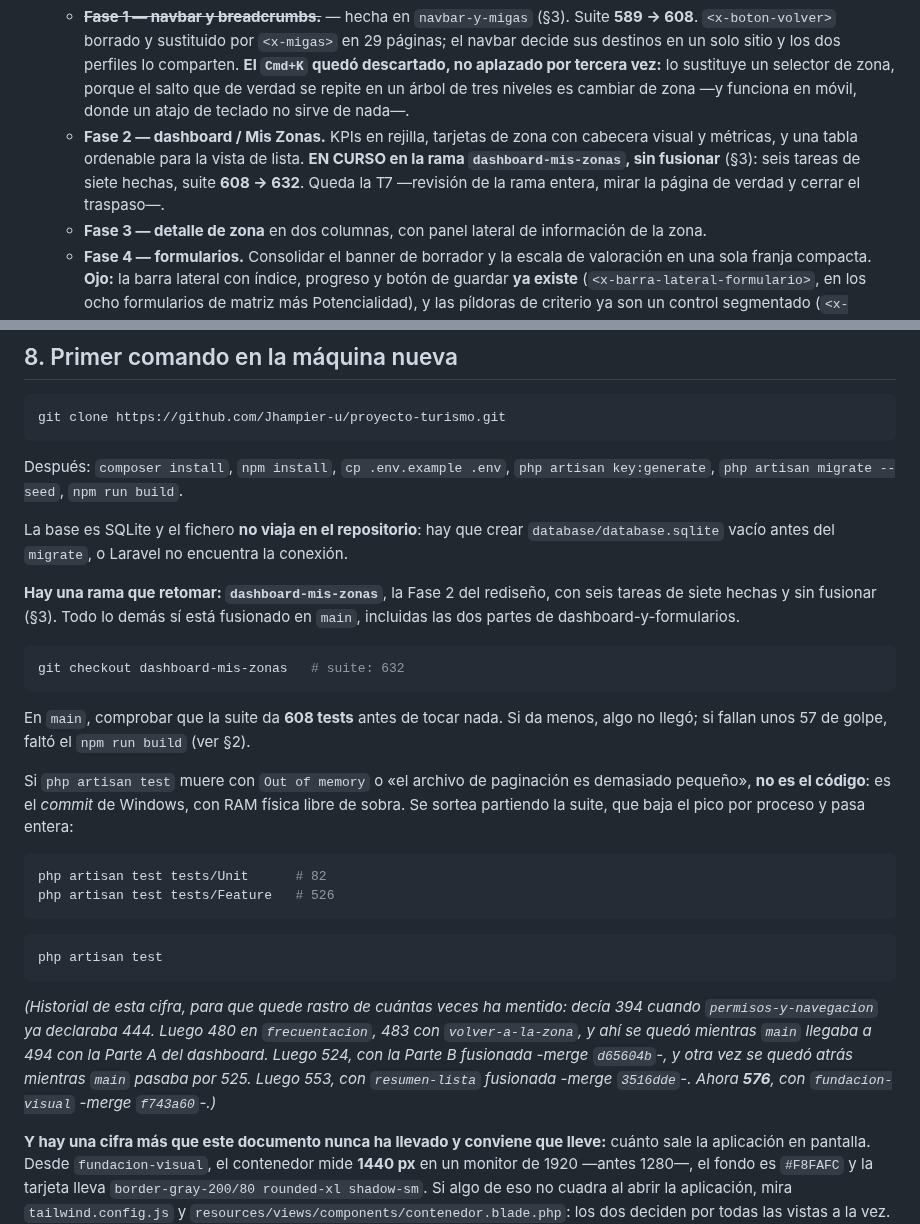
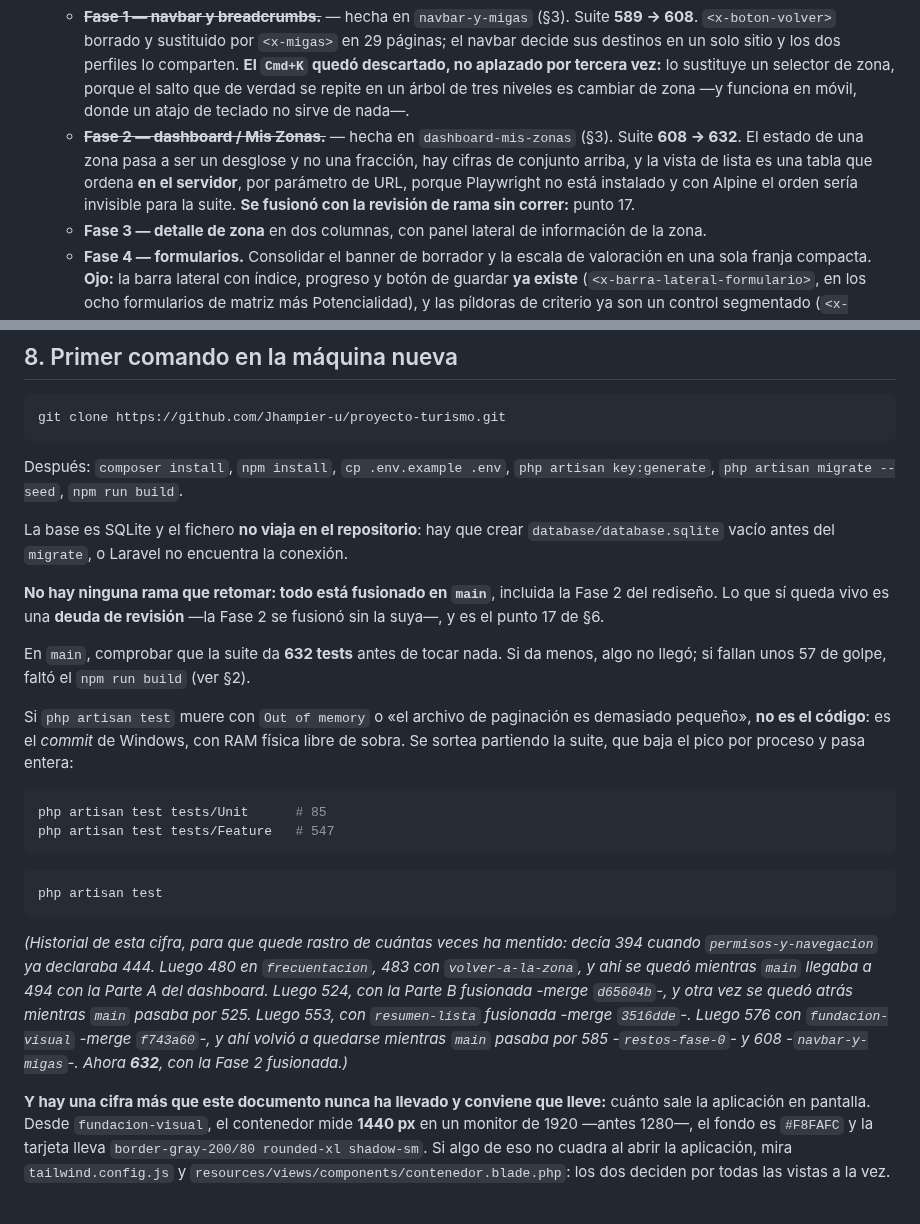
Before and after one commit to Jhampier-u/proyecto-turismo, a Markdown page: docs/ESTADO-PROYECTO.md, 2 parts joined by grey strips. Drawn GitHub-style; blank space fills up the shorter version.

````diff
--- a/docs/ESTADO-PROYECTO.md
+++ b/docs/ESTADO-PROYECTO.md
@@ -1999,11 +2011,12 @@ niveles de anidamiento— y ninguno se movió con el cambio.
       aplazado por tercera vez:** lo sustituye un selector de zona, porque el
       salto que de verdad se repite en un árbol de tres niveles es cambiar de
       zona —y funciona en móvil, donde un atajo de teclado no sirve de nada—.
-    - **Fase 2 — dashboard / Mis Zonas.** KPIs en rejilla, tarjetas de zona con
-      cabecera visual y métricas, y una tabla ordenable para la vista de lista.
-      **EN CURSO en la rama `dashboard-mis-zonas`, sin fusionar** (§3): seis
-      tareas de siete hechas, suite **608 → 632**. Queda la T7 —revisión de la
-      rama entera, mirar la página de verdad y cerrar el traspaso—.
+    - ~~**Fase 2 — dashboard / Mis Zonas.**~~ — hecha en `dashboard-mis-zonas`
+      (§3). Suite **608 → 632**. El estado de una zona pasa a ser un desglose y
+      no una fracción, hay cifras de conjunto arriba, y la vista de lista es una
+      tabla que ordena **en el servidor**, por parámetro de URL, porque
+      Playwright no está instalado y con Alpine el orden sería invisible para la
+      suite. **Se fusionó con la revisión de rama sin correr:** punto 17.
     - **Fase 3 — detalle de zona** en dos columnas, con panel lateral de
       información de la zona.
     - **Fase 4 — formularios.** Consolidar el banner de borrador y la escala de
@@ -2089,15 +2128,11 @@ La base es SQLite y el fichero **no viaja en el repositorio**: hay que crear
 `database/database.sqlite` vacío antes del `migrate`, o Laravel no encuentra la
 conexión.
 
-**Hay una rama que retomar: `dashboard-mis-zonas`**, la Fase 2 del rediseño, con
-seis tareas de siete hechas y sin fusionar (§3). Todo lo demás sí está fusionado
-en `main`, incluidas las dos partes de dashboard-y-formularios.
-
-```bash
-git checkout dashboard-mis-zonas   # suite: 632
-```
-
-En `main`, comprobar que la suite da **608 tests** antes de tocar nada. Si da
+**No hay ninguna rama que retomar: todo está fusionado en `main`**, incluida la
+Fase 2 del rediseño. Lo que sí queda vivo es una **deuda de revisión** —la Fase 2
+se fusionó sin la suya—, y es el punto 17 de §6.
+
+En `main`, comprobar que la suite da **632 tests** antes de tocar nada. Si da
 menos, algo no llegó; si fallan unos 57 de golpe, faltó el `npm run build`
 (ver §2).
 
@@ -2107,8 +2142,8 @@ física libre de sobra. Se sortea partiendo la suite, que baja el pico por
 proceso y pasa entera:
 
 ```bash
-php artisan test tests/Unit      # 82
-php artisan test tests/Feature   # 526
+php artisan test tests/Unit      # 85
+php artisan test tests/Feature   # 547
 ```
 
 ```bash
@@ -2120,8 +2155,10 @@ decía 394 cuando `permisos-y-navegacion` ya declaraba 444. Luego 480 en
 `frecuentacion`, 483 con `volver-a-la-zona`, y ahí se quedó mientras `main`
 llegaba a 494 con la Parte A del dashboard. Luego 524, con la Parte B fusionada
 -merge `d65604b`-, y otra vez se quedó atrás mientras `main` pasaba por 525.
-Luego 553, con `resumen-lista` fusionada -merge `3516dde`-. Ahora **576**, con
-`fundacion-visual` -merge `f743a60`-.)*
+Luego 553, con `resumen-lista` fusionada -merge `3516dde`-. Luego 576 con
+`fundacion-visual` -merge `f743a60`-, y ahí volvió a quedarse mientras `main`
+pasaba por 585 -`restos-fase-0`- y 608 -`navbar-y-migas`-. Ahora **632**, con
+la Fase 2 fusionada.)*
 
 **Y hay una cifra más que este documento nunca ha llevado y conviene que
 lleve:** cuánto sale la aplicación en pantalla. Desde `fundacion-visual`, el
````
Also changed, not shown: other parts of docs/ESTADO-PROYECTO.md (+55 -17 lines), .superpowers/sdd/progress.md (+9 -6 lines).
